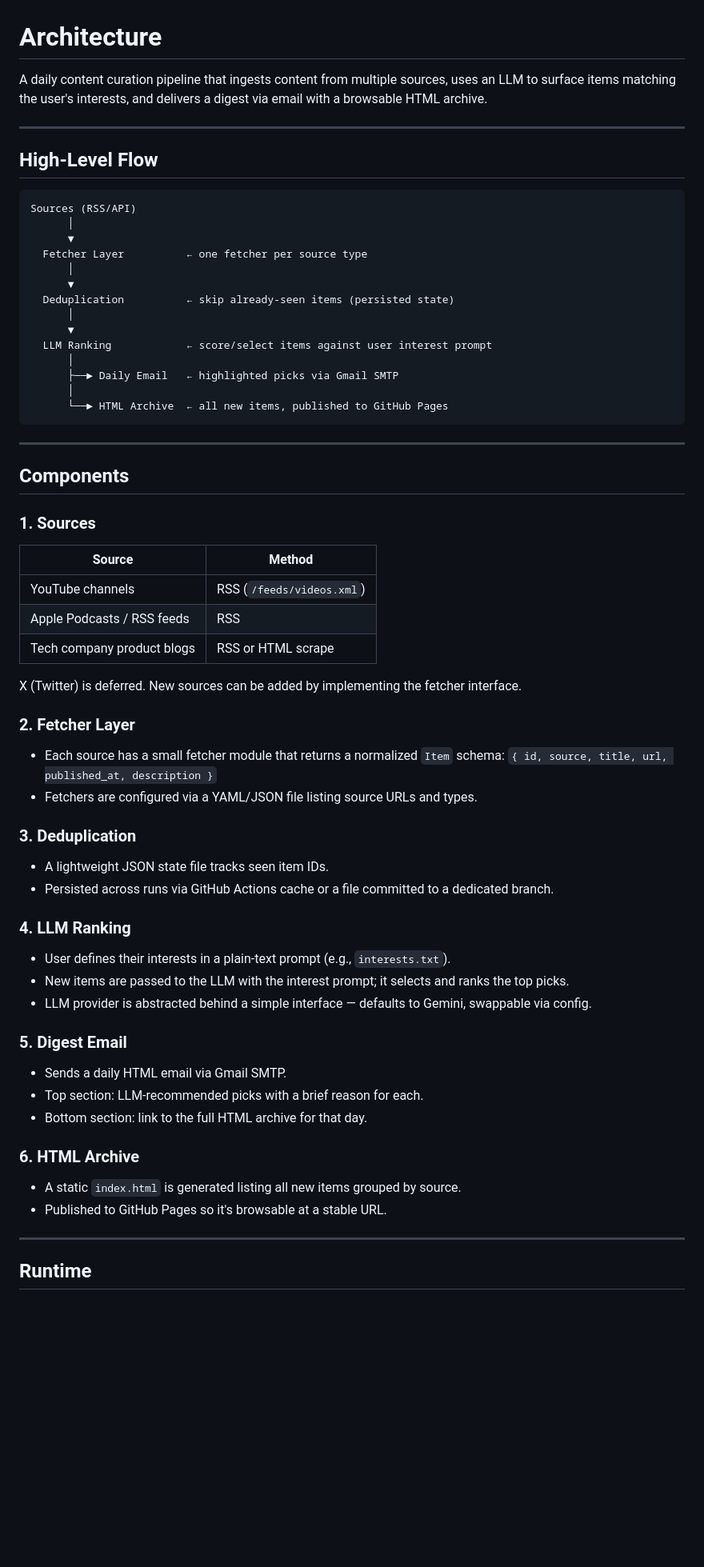
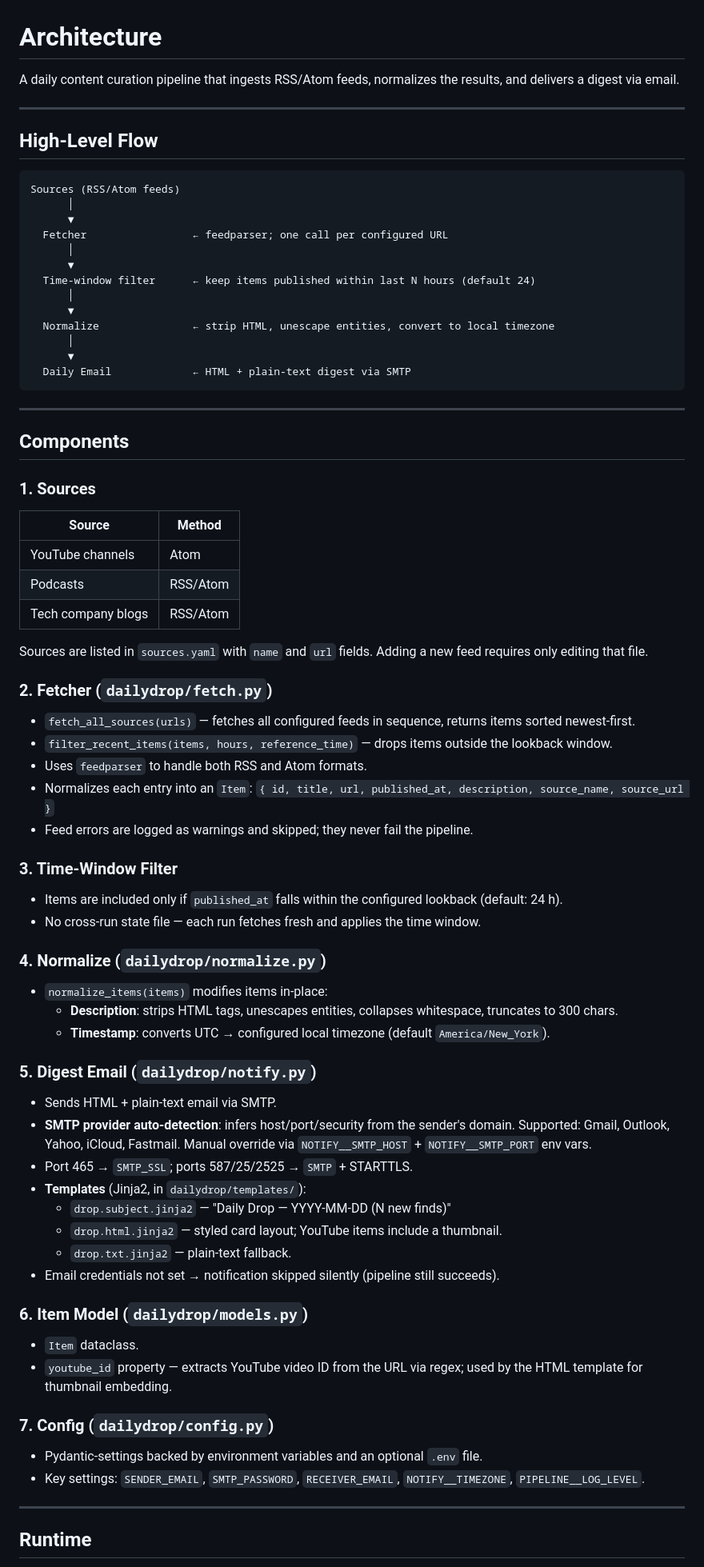
Before and after one commit to dfangafk/daily-drop, a Markdown page: docs/architecture.md, the part around one of its changes. Shown at 80% size. Drawn GitHub-style; blank space fills up the shorter version.

````diff
--- a/docs/architecture.md
+++ b/docs/architecture.md
@@ -1,26 +1,25 @@
 # Architecture
 
-A daily content curation pipeline that ingests content from multiple sources, uses an LLM to surface items matching the user's interests, and delivers a digest via email with a browsable HTML archive.
+A daily content curation pipeline that ingests RSS/Atom feeds, normalizes the results, and delivers a digest via email.
 
 ---
 
 ## High-Level Flow
 
 ```
-Sources (RSS/API)
+Sources (RSS/Atom feeds)
       │
       ▼
-  Fetcher Layer          ← one fetcher per source type
+  Fetcher                 ← feedparser; one call per configured URL
       │
       ▼
-  Deduplication          ← skip already-seen items (persisted state)
+  Time-window filter      ← keep items published within last N hours (default 24)
       │
       ▼
-  LLM Ranking            ← score/select items against user interest prompt
+  Normalize               ← strip HTML, unescape entities, convert to local timezone
       │
-      ├──► Daily Email   ← highlighted picks via Gmail SMTP
-      │
-      └──► HTML Archive  ← all new items, published to GitHub Pages
+      ▼
+  Daily Email             ← HTML + plain-text digest via SMTP
 ```
 
 ---
@@ -30,34 +29,48 @@ Sources (RSS/API)
 ### 1. Sources
 | Source | Method |
 |---|---|
-| YouTube channels | RSS (`/feeds/videos.xml`) |
-| Apple Podcasts / RSS feeds | RSS |
-| Tech company product blogs | RSS or HTML scrape |
+| YouTube channels | Atom |
+| Podcasts | RSS/Atom |
+| Tech company blogs | RSS/Atom |
 
-X (Twitter) is deferred. New sources can be added by implementing the fetcher interface.
+Sources are listed in `sources.yaml` with `name` and `url` fields. Adding a new feed requires only editing that file.
 
-### 2. Fetcher Layer
-- Each source has a small fetcher module that returns a normalized `Item` schema:
-  `{ id, source, title, url, published_at, description }`
-- Fetchers are configured via a YAML/JSON file listing source URLs and types.
+### 2. Fetcher (`dailydrop/fetch.py`)
+- `fetch_all_sources(urls)` — fetches all configured feeds in sequence, returns items sorted newest-first.
+- `filter_recent_items(items, hours, reference_time)` — drops items outside the lookback window.
+- Uses `feedparser` to handle both RSS and Atom formats.
+- Normalizes each entry into an `Item`:
+  `{ id, title, url, published_at, description, source_name, source_url }`
+- Feed errors are logged as warnings and skipped; they never fail the pipeline.
 
-### 3. Deduplication
-- A lightweight JSON state file tracks seen item IDs.
-- Persisted across runs via GitHub Actions cache or a file committed to a dedicated branch.
+### 3. Time-Window Filter
+- Items are included only if `published_at` falls within the configured lookback (default: 24 h).
+- No cross-run state file — each run fetches fresh and applies the time window.
 
-### 4. LLM Ranking
-- User defines their interests in a plain-text prompt (e.g., `interests.txt`).
-- New items are passed to the LLM with the interest prompt; it selects and ranks the top picks.
-- LLM provider is abstracted behind a simple interface — defaults to Gemini, swappable via config.
+### 4. Normalize (`dailydrop/normalize.py`)
+- `normalize_items(items)` modifies items in-place:
+  - **Description**: strips HTML tags, unescapes entities, collapses whitespace, truncates to 300 chars.
+  - **Timestamp**: converts UTC → configured local timezone (default `America/New_York`).
 
-### 5. Digest Email
-- Sends a daily HTML email via Gmail SMTP.
-- Top section: LLM-recommended picks with a brief reason for each.
-- Bottom section: link to the full HTML archive for that day.
+### 5. Digest Email (`dailydrop/notify.py`)
+- Sends HTML + plain-text email via SMTP.
+- **SMTP provider auto-detection**: infers host/port/security from the sender's domain.
+  Supported: Gmail, Outlook, Yahoo, iCloud, Fastmail.
+  Manual override via `NOTIFY__SMTP_HOST` + `NOTIFY__SMTP_PORT` env vars.
+- Port 465 → `SMTP_SSL`; ports 587/25/2525 → `SMTP` + STARTTLS.
+- **Templates** (Jinja2, in `dailydrop/templates/`):
+  - `drop.subject.jinja2` — "Daily Drop — YYYY-MM-DD (N new finds)"
+  - `drop.html.jinja2` — styled card layout; YouTube items include a thumbnail.
+  - `drop.txt.jinja2` — plain-text fallback.
+- Email credentials not set → notification skipped silently (pipeline still succeeds).
 
-### 6. HTML Archive
-- A static `index.html` is generated listing all new items grouped by source.
-- Published to GitHub Pages so it's browsable at a stable URL.
+### 6. Item Model (`dailydrop/models.py`)
+- `Item` dataclass.
+- `youtube_id` property — extracts YouTube video ID from the URL via regex; used by the HTML template for thumbnail embedding.
+
+### 7. Config (`dailydrop/config.py`)
+- Pydantic-settings backed by environment variables and an optional `.env` file.
+- Key settings: `SENDER_EMAIL`, `SMTP_PASSWORD`, `RECEIVER_EMAIL`, `NOTIFY__TIMEZONE`, `PIPELINE__LOG_LEVEL`.
 
 ---
 
````
Also changed, not shown: other parts of docs/architecture.md (+33 -31 lines).
